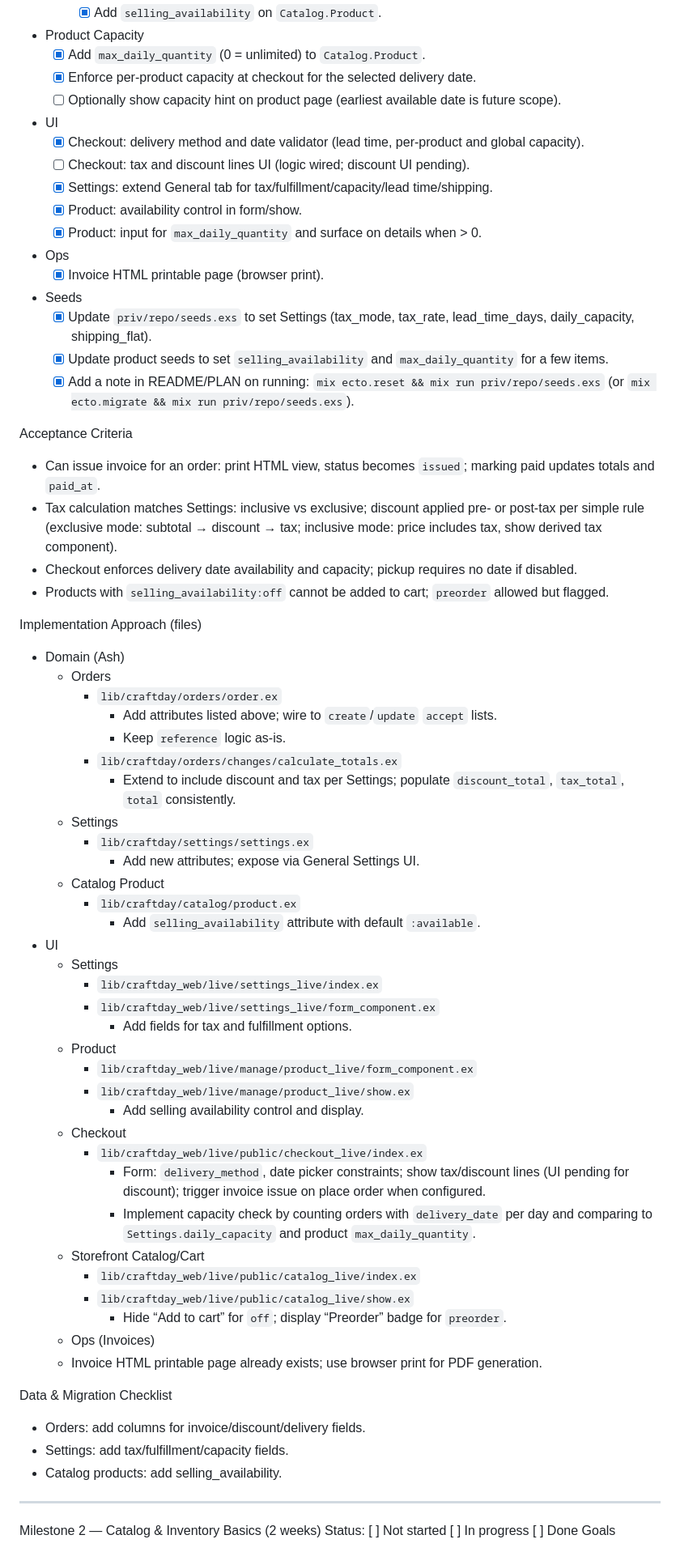
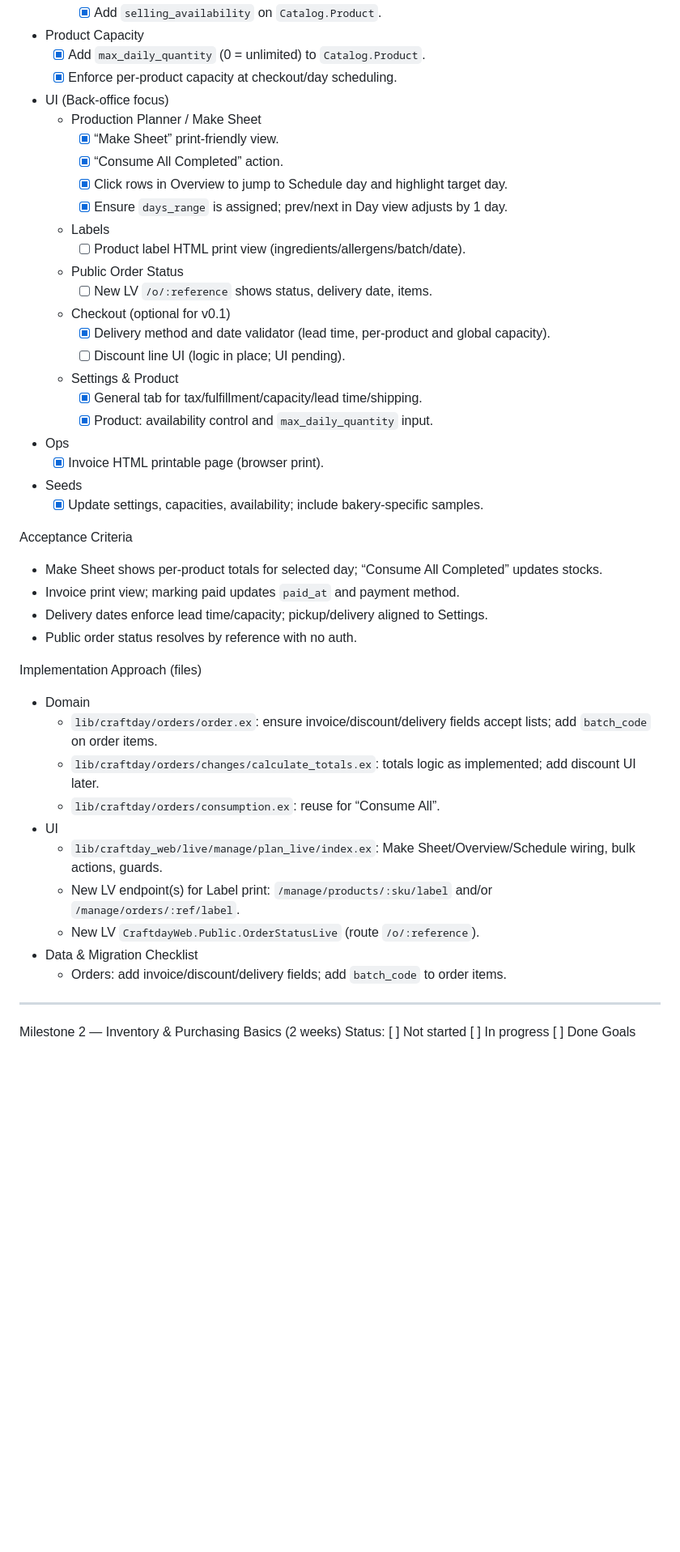
Before and after one commit to puemos/craftplan, a Markdown page: PLAN.md, the part around one of its changes. Shown at 81% size. Rendered like a GitHub page; blank space fills up the shorter version.

Commit message:
chore: plan

```diff
--- a/PLAN.md
+++ b/PLAN.md
@@ -81,68 +86,48 @@ Requirements
     - [x] Add `selling_availability` on `Catalog.Product`.
 - Product Capacity
   - [x] Add `max_daily_quantity` (0 = unlimited) to `Catalog.Product`.
-  - [x] Enforce per‑product capacity at checkout for the selected delivery date.
-  - [ ] Optionally show capacity hint on product page (earliest available date is future scope).
-- UI
-  - [x] Checkout: delivery method and date validator (lead time, per‑product and global capacity).
-  - [ ] Checkout: tax and discount lines UI (logic wired; discount UI pending).
-  - [x] Settings: extend General tab for tax/fulfillment/capacity/lead time/shipping.
-  - [x] Product: availability control in form/show.
-  - [x] Product: input for `max_daily_quantity` and surface on details when > 0.
+  - [x] Enforce per‑product capacity at checkout/day scheduling.
+- UI (Back‑office focus)
+  - Production Planner / Make Sheet
+    - [x] “Make Sheet” print‑friendly view.
+    - [x] “Consume All Completed” action.
+    - [x] Click rows in Overview to jump to Schedule day and highlight target day.
+    - [x] Ensure `days_range` is assigned; prev/next in Day view adjusts by 1 day.
+  - Labels
+    - [ ] Product label HTML print view (ingredients/allergens/batch/date).
+  - Public Order Status
+    - [ ] New LV `/o/:reference` shows status, delivery date, items.
+  - Checkout (optional for v0.1)
+    - [x] Delivery method and date validator (lead time, per‑product and global capacity).
+    - [ ] Discount line UI (logic in place; UI pending).
+  - Settings & Product
+    - [x] General tab for tax/fulfillment/capacity/lead time/shipping.
+    - [x] Product: availability control and `max_daily_quantity` input.
 - Ops
   - [x] Invoice HTML printable page (browser print).
 - Seeds
-  - [x] Update `priv/repo/seeds.exs` to set Settings (tax_mode, tax_rate, lead_time_days, daily_capacity, shipping_flat).
-  - [x] Update product seeds to set `selling_availability` and `max_daily_quantity` for a few items.
-  - [x] Add a note in README/PLAN on running: `mix ecto.reset && mix run priv/repo/seeds.exs` (or `mix ecto.migrate && mix run priv/repo/seeds.exs`).
+  - [x] Update settings, capacities, availability; include bakery‑specific samples.
 
 Acceptance Criteria
-- Can issue invoice for an order: print HTML view, status becomes `issued`; marking paid updates totals and `paid_at`.
-- Tax calculation matches Settings: inclusive vs exclusive; discount applied pre- or post-tax per simple rule (exclusive mode: subtotal → discount → tax; inclusive mode: price includes tax, show derived tax component).
-- Checkout enforces delivery date availability and capacity; pickup requires no date if disabled.
-- Products with `selling_availability:off` cannot be added to cart; `preorder` allowed but flagged.
+- Make Sheet shows per‑product totals for selected day; “Consume All Completed” updates stocks.
+- Invoice print view; marking paid updates `paid_at` and payment method.
+- Delivery dates enforce lead time/capacity; pickup/delivery aligned to Settings.
+- Public order status resolves by reference with no auth.
 
 Implementation Approach (files)
-- Domain (Ash)
-  - Orders
-    - `lib/craftday/orders/order.ex`
-      - Add attributes listed above; wire to `create`/`update` `accept` lists.
-      - Keep `reference` logic as-is.
-    - `lib/craftday/orders/changes/calculate_totals.ex`
-      - Extend to include discount and tax per Settings; populate `discount_total`, `tax_total`, `total` consistently.
-  - Settings
-    - `lib/craftday/settings/settings.ex`
-      - Add new attributes; expose via General Settings UI.
-  - Catalog Product
-    - `lib/craftday/catalog/product.ex`
-      - Add `selling_availability` attribute with default `:available`.
+- Domain
+  - `lib/craftday/orders/order.ex`: ensure invoice/discount/delivery fields accept lists; add `batch_code` on order items.
+  - `lib/craftday/orders/changes/calculate_totals.ex`: totals logic as implemented; add discount UI later.
+  - `lib/craftday/orders/consumption.ex`: reuse for “Consume All”.
 - UI
-  - Settings
-    - `lib/craftday_web/live/settings_live/index.ex`
-    - `lib/craftday_web/live/settings_live/form_component.ex`
-      - Add fields for tax and fulfillment options.
-  - Product
-    - `lib/craftday_web/live/manage/product_live/form_component.ex`
-    - `lib/craftday_web/live/manage/product_live/show.ex`
-      - Add selling availability control and display.
-  - Checkout
-    - `lib/craftday_web/live/public/checkout_live/index.ex`
-      - Form: `delivery_method`, date picker constraints; show tax/discount lines (UI pending for discount); trigger invoice issue on place order when configured.
-      - Implement capacity check by counting orders with `delivery_date` per day and comparing to `Settings.daily_capacity` and product `max_daily_quantity`.
-  - Storefront Catalog/Cart
-    - `lib/craftday_web/live/public/catalog_live/index.ex`
-    - `lib/craftday_web/live/public/catalog_live/show.ex`
-      - Hide “Add to cart” for `off`; display “Preorder” badge for `preorder`.
-  - Ops (Invoices)
-  - Invoice HTML printable page already exists; use browser print for PDF generation.
-
-Data & Migration Checklist
-- Orders: add columns for invoice/discount/delivery fields.
-- Settings: add tax/fulfillment/capacity fields.
-- Catalog products: add selling_availability.
+  - `lib/craftday_web/live/manage/plan_live/index.ex`: Make Sheet/Overview/Schedule wiring, bulk actions, guards.
+  - New LV endpoint(s) for Label print: `/manage/products/:sku/label` and/or `/manage/orders/:ref/label`.
+  - New LV `CraftdayWeb.Public.OrderStatusLive` (route `/o/:reference`).
+- Data & Migration Checklist
+  - Orders: add invoice/discount/delivery fields; add `batch_code` to order items.
 
 
 --------------------------------------------------------------------
-Milestone 2 — Catalog & Inventory Basics (2 weeks)
+Milestone 2 — Inventory & Purchasing Basics (2 weeks)
 Status: [ ] Not started  [ ] In progress  [ ] Done
 Goals
```
Also changed, not shown: other parts of PLAN.md (+81 -124 lines).
